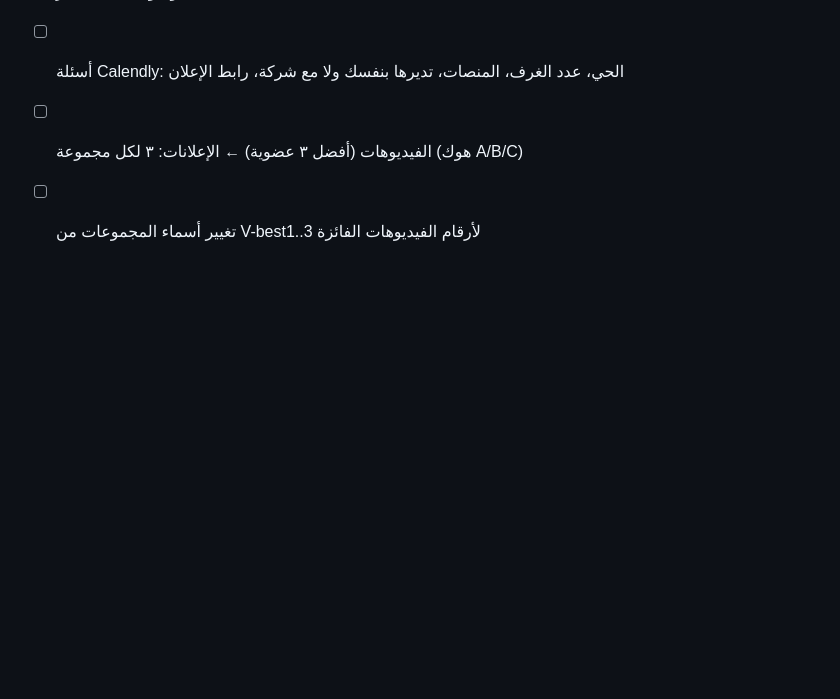
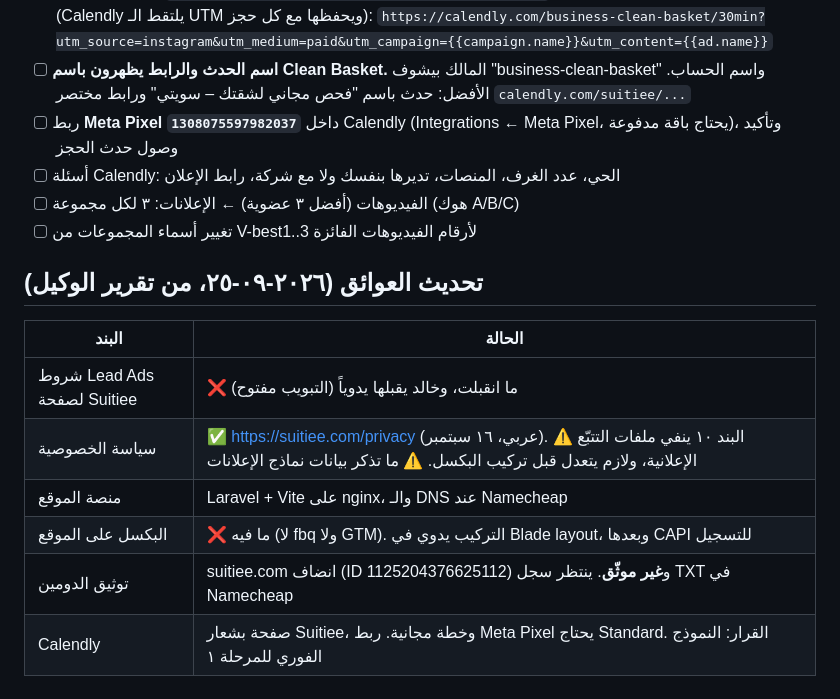
Before and after one commit to Khalidalaqeel1/Claude-Marketing, a Markdown page: suitiee/meta-ads/live-setup.md, the part around the change. Drawn GitHub-style; blank space fills up the shorter version.

Commit message:
Record blocker status from setup agent report
Co-Authored-By: Claude Opus 5.5 <noreply@anthropic.com>
Claude-Session: https://claude.ai/code/session_01EFhGod7SLbRc7yCL2bEqzg

```diff
--- a/suitiee/meta-ads/live-setup.md
+++ b/suitiee/meta-ads/live-setup.md
@@ -51,3 +51,13 @@
 - [ ] أسئلة Calendly: الحي، عدد الغرف، المنصات، تديرها بنفسك ولا مع شركة، رابط الإعلان
 - [ ] الفيديوهات (أفضل ٣ عضوية) ← الإعلانات: ٣ لكل مجموعة (هوك A/B/C)
 - [ ] تغيير أسماء المجموعات من V-best1..3 لأرقام الفيديوهات الفائزة
+
+## تحديث العوائق (٢٠٢٦-٠٩-٢٥، من تقرير الوكيل)
+| البند | الحالة |
+|---|---|
+| شروط Lead Ads لصفحة Suitiee | ❌ ما انقبلت، وخالد يقبلها يدوياً (التبويب مفتوح) |
+| سياسة الخصوصية | ✅ https://suitiee.com/privacy (عربي، ١٦ سبتمبر). ⚠️ البند ١٠ ينفي ملفات التتبّع الإعلانية، ولازم يتعدل قبل تركيب البكسل. ⚠️ ما تذكر بيانات نماذج الإعلانات |
+| منصة الموقع | Laravel + Vite على nginx، والـ DNS عند Namecheap |
+| البكسل على الموقع | ❌ ما فيه (لا fbq ولا GTM). التركيب يدوي في Blade layout، وبعدها CAPI للتسجيل |
+| توثيق الدومين | suitiee.com انضاف (ID 1125204376625112) و**غير موثّق**. ينتظر سجل TXT في Namecheap |
+| Calendly | صفحة بشعار Suitiee، وخطة مجانية. ربط Meta Pixel يحتاج Standard. القرار: النموذج الفوري للمرحلة ١ |
```
